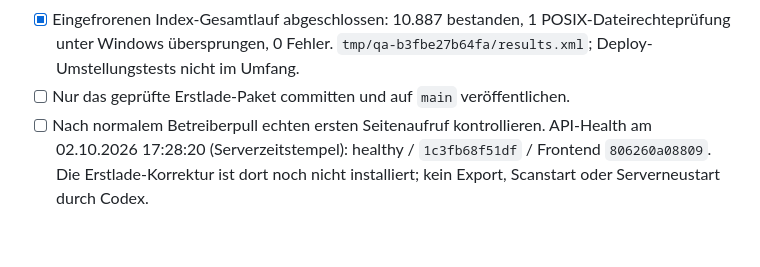
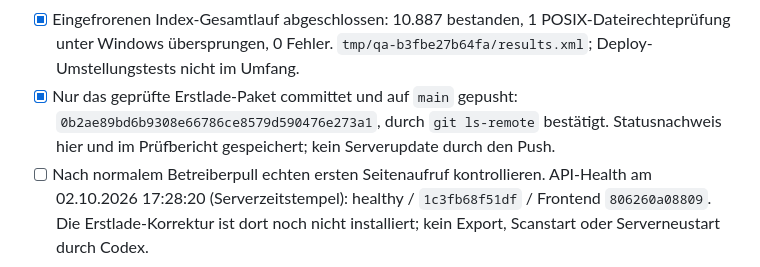
Before and after one commit to xantharu123-png/AlphaStation, a Markdown page: TODO.md, the part around the change. Drawn GitHub-style; blank space fills up the shorter version.

```diff
--- a/TODO.md
+++ b/TODO.md
@@ -27,7 +27,10 @@ hinzu. Die unten dokumentierten Mail-/Cup-Grenzen bleiben separat bestehen.
 - [x] Eingefrorenen Index-Gesamtlauf abgeschlossen: 10.887 bestanden,
   1 POSIX-Dateirechteprüfung unter Windows übersprungen, 0 Fehler.
   `tmp/qa-b3fbe27b64fa/results.xml`; Deploy-Umstellungstests nicht im Umfang.
-- [ ] Nur das geprüfte Erstlade-Paket committen und auf `main` veröffentlichen.
+- [x] Nur das geprüfte Erstlade-Paket committet und auf `main` gepusht:
+  `0b2ae89bd6b9308e66786ce8579d590476e273a1`, durch `git ls-remote` bestätigt.
+  Statusnachweis hier und im Prüfbericht gespeichert; kein Serverupdate
+  durch den Push.
 - [ ] Nach normalem Betreiberpull echten ersten Seitenaufruf kontrollieren.
   API-Health am 02.10.2026 17:28:20 (Serverzeitstempel): healthy / `1c3fb68f51df`
   / Frontend `806260a08809`. Die Erstlade-Korrektur ist dort noch nicht
```
Also changed, not shown: docs/INITIAL_RESULT_LOAD_REPAIR_2026-10-02.md (+5 -1 lines).
